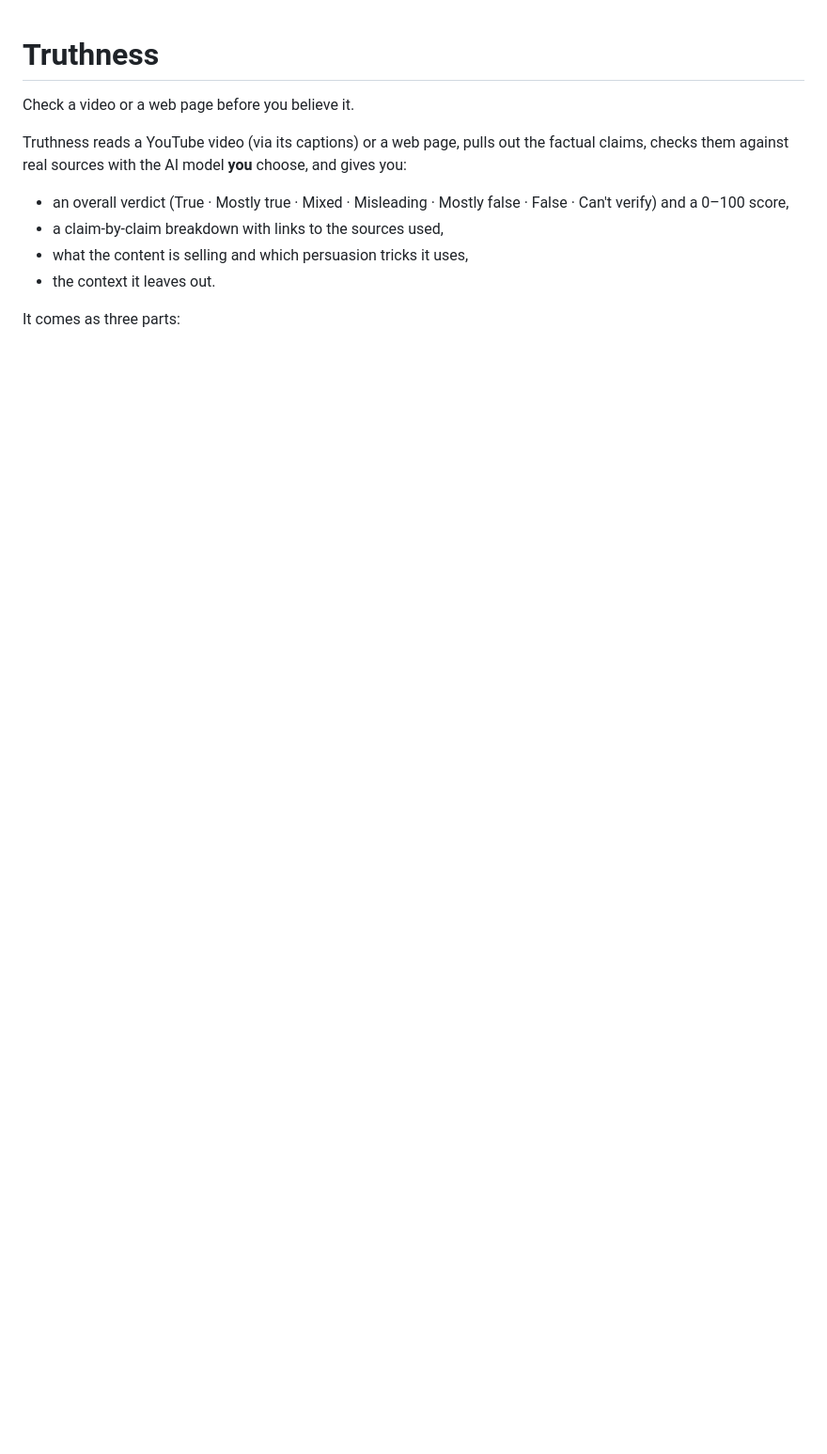
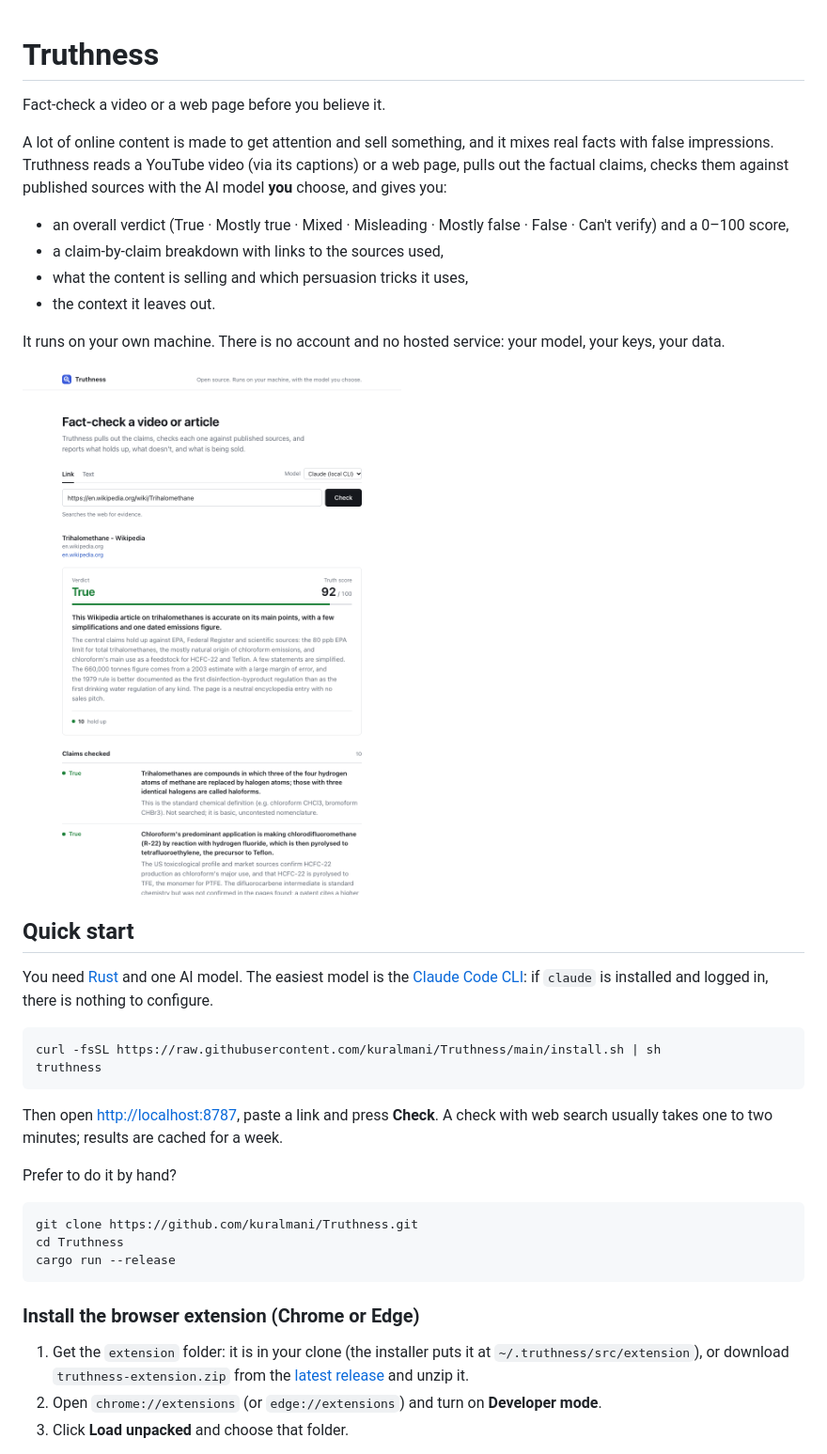
Before and after one commit to kuralmani/Truthness, a Markdown page: README.md, the part around one of its changes. Shown at 94% size. Rendered like a GitHub page; pictures changed too: docs/screenshot.png (added); blank space fills up the shorter version.

````diff
--- a/README.md
+++ b/README.md
@@ -1,12 +1,40 @@
 # Truthness
 
-Check a video or a web page before you believe it.
+Fact-check a video or a web page before you believe it.
 
-Truthness reads a YouTube video (via its captions) or a web page, pulls out the factual claims, checks them against real sources with the AI model **you** choose, and gives you:
+A lot of online content is made to get attention and sell something, and it mixes real facts with false impressions. Truthness reads a YouTube video (via its captions) or a web page, pulls out the factual claims, checks them against published sources with the AI model **you** choose, and gives you:
 
 - an overall verdict (True · Mostly true · Mixed · Misleading · Mostly false · False · Can't verify) and a 0–100 score,
 - a claim-by-claim breakdown with links to the sources used,
 - what the content is selling and which persuasion tricks it uses,
 - the context it leaves out.
 
-It comes as three parts:
+It runs on your own machine. There is no account and no hosted service: your model, your keys, your data.
+
+![A Truthness verdict: overall rating, score, summary and the claims that were checked](docs/screenshot.png)
+
+## Quick start
+
+You need [Rust](https://rustup.rs) and one AI model. The easiest model is the [Claude Code CLI](https://claude.com/claude-code): if `claude` is installed and logged in, there is nothing to configure.
+
+```sh
+curl -fsSL https://raw.githubusercontent.com/kuralmani/Truthness/main/install.sh | sh
+truthness
+```
+
+Then open <http://localhost:8787>, paste a link and press **Check**. A check with web search usually takes one to two minutes; results are cached for a week.
+
+Prefer to do it by hand?
+
+```sh
+git clone https://github.com/kuralmani/Truthness.git
+cd Truthness
+cargo run --release
+```
+
+### Install the browser extension (Chrome or Edge)
+
+1. Get the `extension` folder: it is in your clone (the installer puts it at `~/.truthness/src/extension`), or download `truthness-extension.zip` from the [latest release](https://github.com/kuralmani/Truthness/releases/latest) and unzip it.
+2. Open `chrome://extensions` (or `edge://extensions`) and turn on **Developer mode**.
+3. Click **Load unpacked** and choose that folder.
+
````
Also changed, not shown: other parts of README.md (+37 -22 lines), 15 other files.
